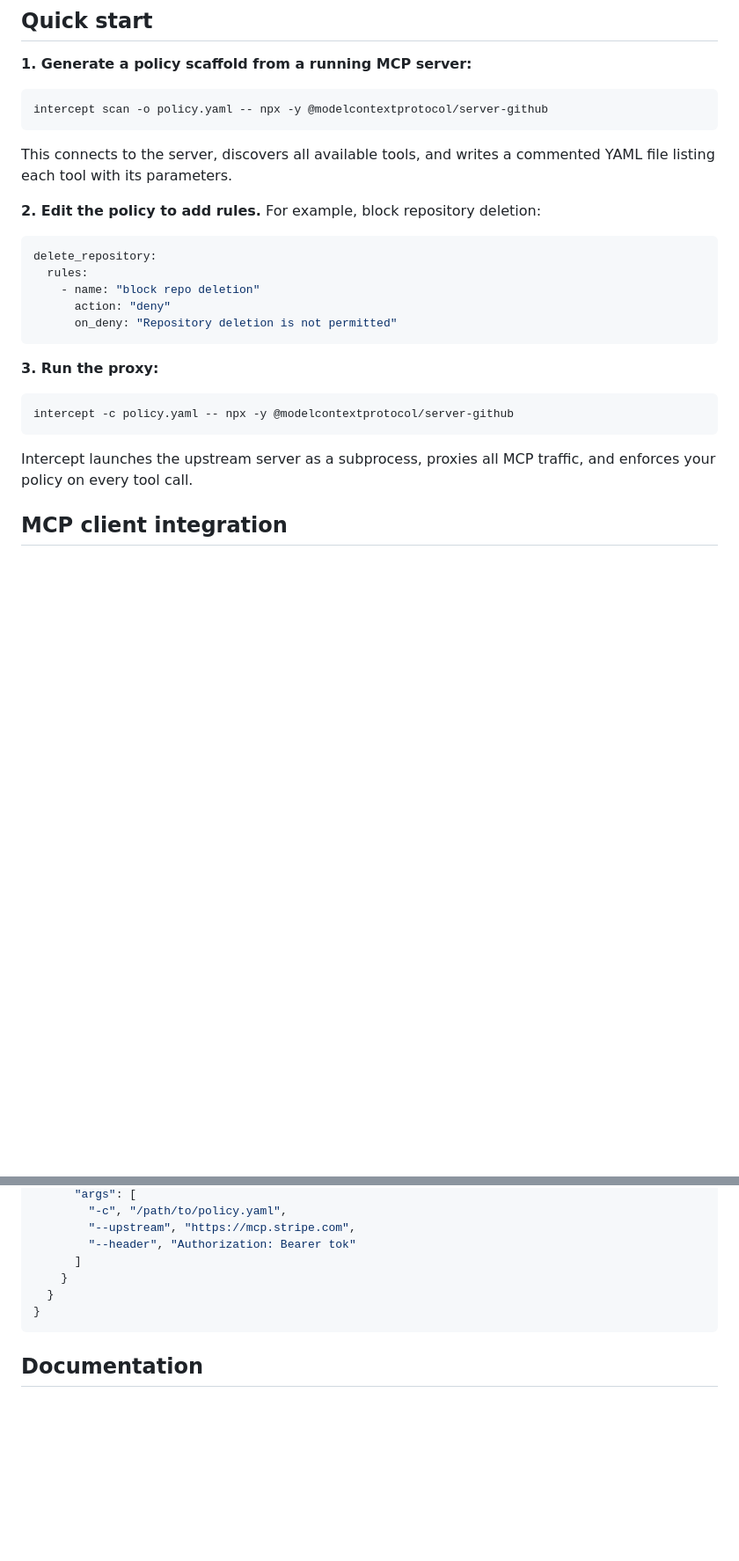
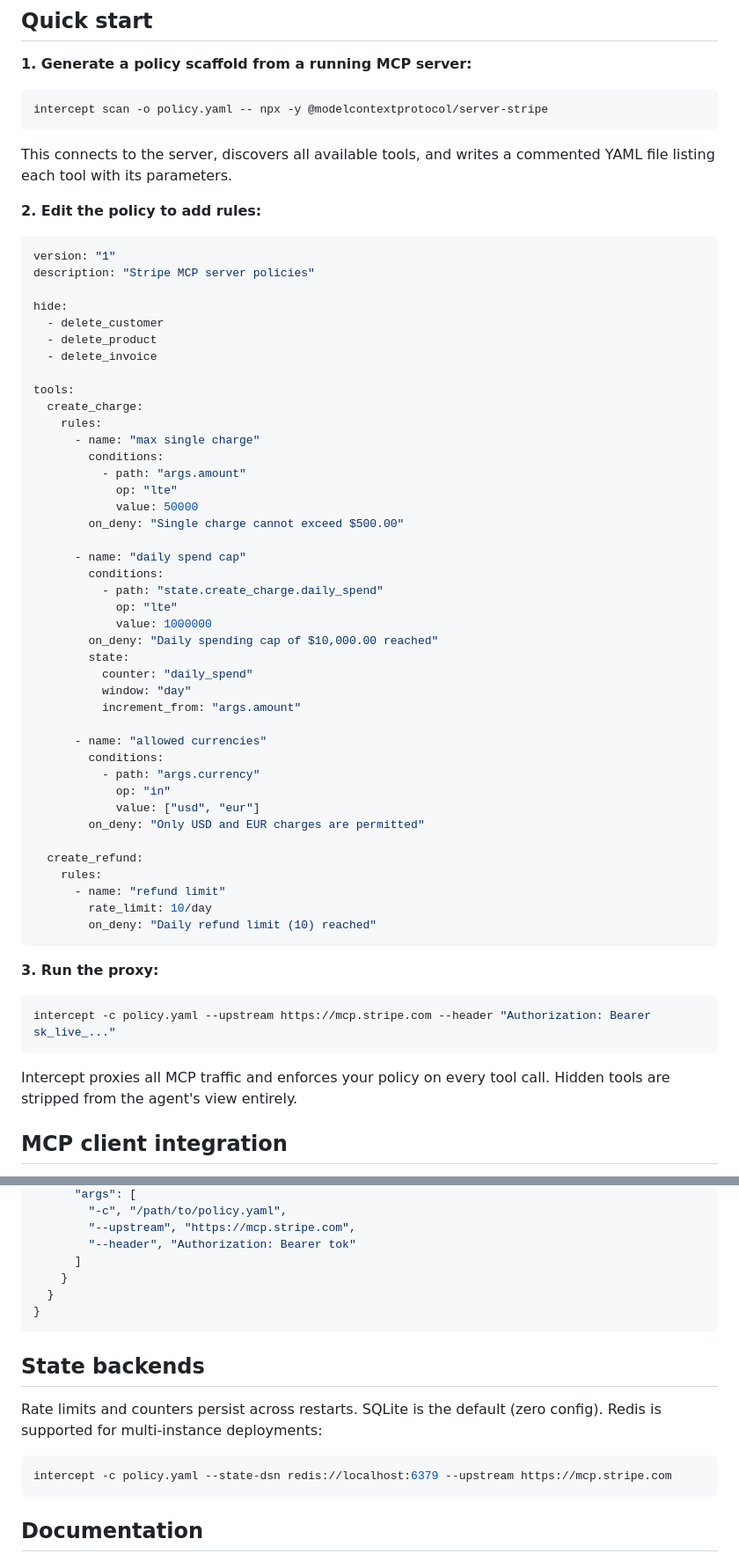
Before and after one commit to PolicyLayer/Intercept, a Markdown page: README.md, 2 parts joined by grey strips. Shown at 88% size. Rendered like a GitHub page; blank space fills up the shorter version.

Commit message:
docs: update README with full feature overview and Stripe examples

````diff
--- a/README.md
+++ b/README.md
@@ -47,28 +58,64 @@ Download from [GitHub Releases](https://github.com/policylayer/intercept/release
 **1. Generate a policy scaffold from a running MCP server:**
 
 ```sh
-intercept scan -o policy.yaml -- npx -y @modelcontextprotocol/server-github
+intercept scan -o policy.yaml -- npx -y @modelcontextprotocol/server-stripe
 ```
 
 This connects to the server, discovers all available tools, and writes a commented YAML file listing each tool with its parameters.
 
-**2. Edit the policy to add rules.** For example, block repository deletion:
+**2. Edit the policy to add rules:**
 
 ```yaml
-delete_repository:
-  rules:
-    - name: "block repo deletion"
-      action: "deny"
-      on_deny: "Repository deletion is not permitted"
+version: "1"
+description: "Stripe MCP server policies"
+
+hide:
+  - delete_customer
+  - delete_product
+  - delete_invoice
+
+tools:
+  create_charge:
+    rules:
+      - name: "max single charge"
+        conditions:
+          - path: "args.amount"
+            op: "lte"
+            value: 50000
+        on_deny: "Single charge cannot exceed $500.00"
+
+      - name: "daily spend cap"
+        conditions:
+          - path: "state.create_charge.daily_spend"
+            op: "lte"
+            value: 1000000
+        on_deny: "Daily spending cap of $10,000.00 reached"
+        state:
+          counter: "daily_spend"
+          window: "day"
+          increment_from: "args.amount"
+
+      - name: "allowed currencies"
+        conditions:
+          - path: "args.currency"
+            op: "in"
+            value: ["usd", "eur"]
+        on_deny: "Only USD and EUR charges are permitted"
+
+  create_refund:
+    rules:
+      - name: "refund limit"
+        rate_limit: 10/day
+        on_deny: "Daily refund limit (10) reached"
 ```
 
 **3. Run the proxy:**
 
 ```sh
-intercept -c policy.yaml -- npx -y @modelcontextprotocol/server-github
+intercept -c policy.yaml --upstream https://mcp.stripe.com --header "Authorization: Bearer sk_live_..."
 ```
 
-Intercept launches the upstream server as a subprocess, proxies all MCP traffic, and enforces your policy on every tool call.
+Intercept proxies all MCP traffic and enforces your policy on every tool call. Hidden tools are stripped from the agent's view entirely.
 
 ## MCP client integration
 
@@ -109,6 +156,14 @@ For remote HTTP servers, use `--upstream` instead of a command:
 }
 ```
 
+## State backends
+
+Rate limits and counters persist across restarts. SQLite is the default (zero config). Redis is supported for multi-instance deployments:
+
+```sh
+intercept -c policy.yaml --state-dsn redis://localhost:6379 --upstream https://mcp.stripe.com
+```
+
 ## Documentation
 
 - [CLI reference](USAGE.md): all commands, flags, transport modes, state backends, event logging
````
Also changed, not shown: other parts of README.md (+14 -3 lines).
